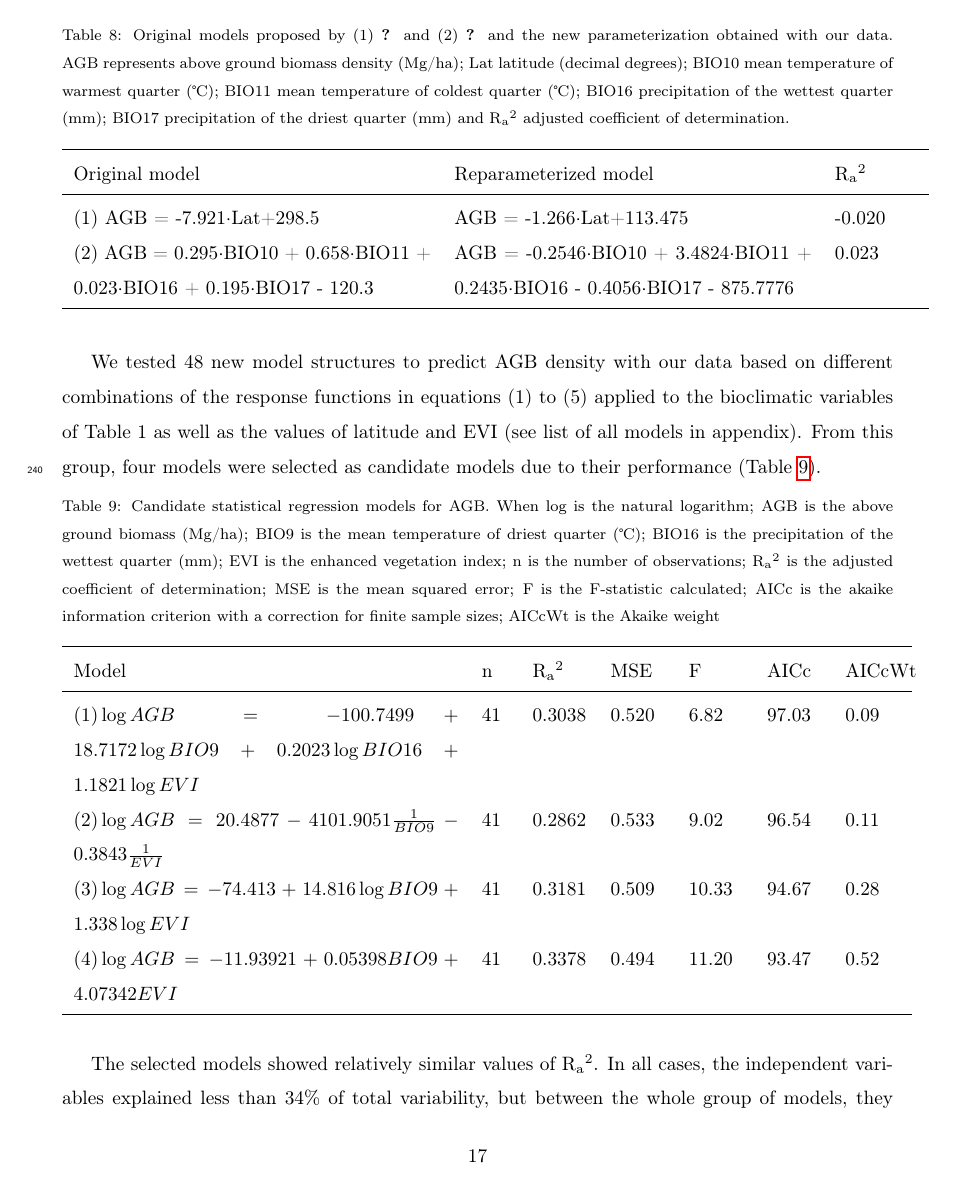
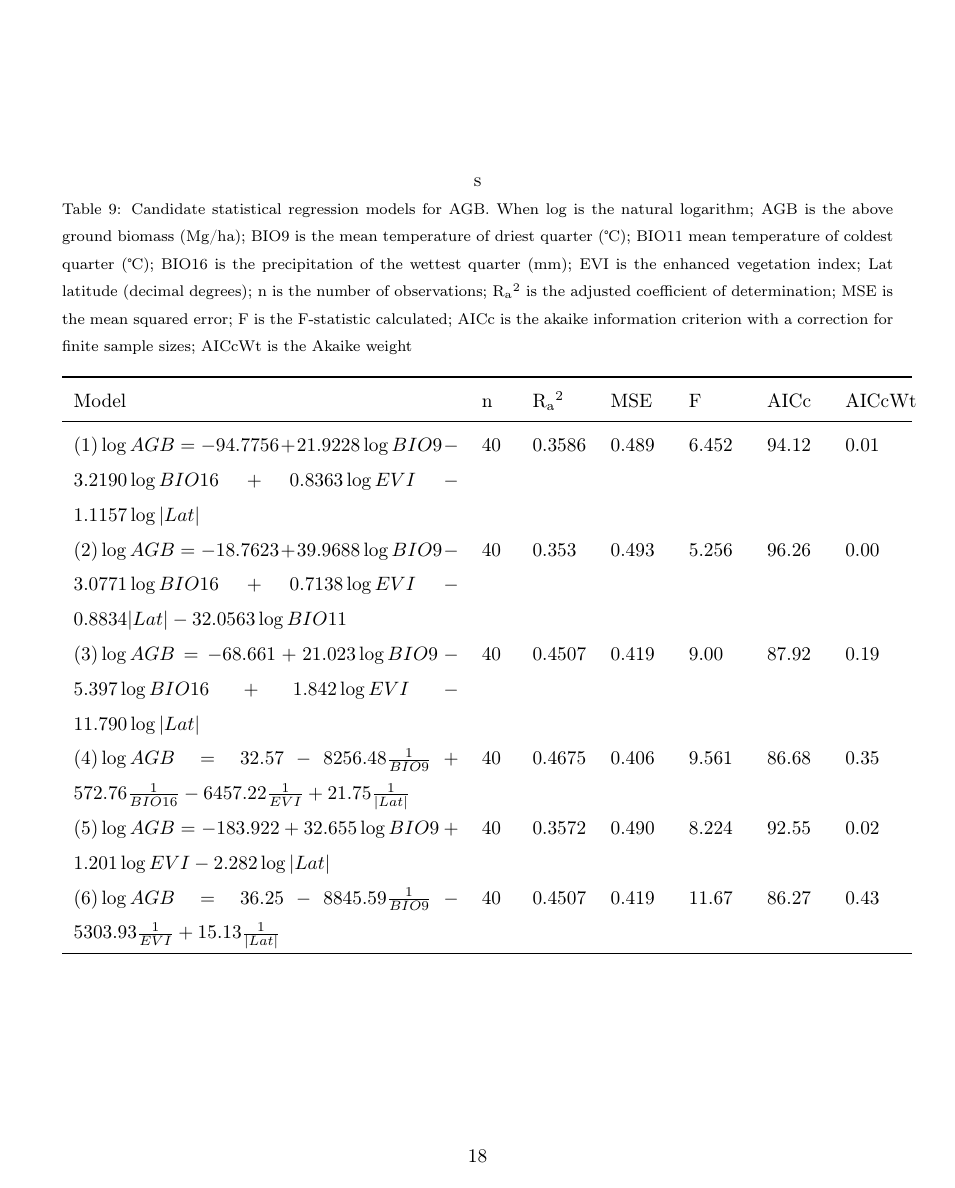
Before and after one commit to jhoanata/AGBMangrove, a LaTeX paper (Article_mangroves.tex): page 17 of 26 before the commit and page 18 of 26 after it. Compiled offline with pdfLaTeX.

Commit message:
Added changes to LaTeX files and R DataCode and added new Excel file with information about new models

```diff
--- a/Article_mangroves.tex
+++ b/Article_mangroves.tex
@@ -398,25 +398,26 @@ A  new parameterization of these models with our data set provided a set of para
 
 %According with R\textsubscript{a}\textsuperscript{2} criteria, those reparemeterized models do not explain the variability of our data. In the case of latitude-based model, the R\textsubscript{a}\textsuperscript{2} obtained in the reparameterized one (-0.01953) is much lower than the value associated with the original model and reported by \citet{Twilley1992} (0.75). Similarly, for the climate-based model developed by \citet{CONL:CONL12060}, reparemeterized model shows a R\textsubscript{a}\textsuperscript{2} value close to 0, much lower that R\textsubscript{a}\textsuperscript{2} associated with original model (0.267).
 
-We tested 48 new model structures to predict AGB density with our data based on different combinations of the response functions in equations (1) to (5) applied to the bioclimatic variables of Table 1 as well as the values of latitude and EVI (see list of all models in appendix). From this group, four models were selected as candidate models due to their performance (Table \ref{tab:models}).
+We tested 48 new model structures to predict AGB density with our data based on different combinations of the response functions in equations (1) to (5) applied to the bioclimatic variables of Table 1 as well as the values of latitude and EVI (see list of all models in appendix). From this group, six models were selected as candidate models due to their performance (Table \ref{tab:models}).
 
 
  %Requires the booktabs if the memoir class is not being used
-\begin{table}[htbp]
+\begin{table}[htbp]s
    \centering
-  \topcaption {Candidate statistical regression models for AGB. When log is the natural logarithm; AGB is the above ground biomass (Mg/ha); BIO9 is the mean temperature of driest quarter (\textcelsius); BIO16 is the precipitation of the wettest quarter (mm); EVI is the enhanced vegetation index;  n is the number of observations; R\textsubscript{a}\textsuperscript{2} is the adjusted coefficient of determination; MSE is the mean squared error; F is the F-statistic calculated; AICc is the akaike information criterion with a correction for finite sample sizes; AICcWt is the Akaike weight}  % requires the topcapt package
+  \topcaption {Candidate statistical regression models for AGB. When log is the natural logarithm; AGB is the above ground biomass (Mg/ha); BIO9 is the mean temperature of driest quarter (\textcelsius); BIO11 mean temperature of coldest quarter (\textcelsius); BIO16 is the precipitation of the wettest quarter (mm); EVI is the enhanced vegetation index;  Lat latitude (decimal degrees); n is the number of observations; R\textsubscript{a}\textsuperscript{2} is the adjusted coefficient of determination; MSE is the mean squared error; F is the F-statistic calculated; AICc is the akaike information criterion with a correction for finite sample sizes; AICcWt is the Akaike weight}  % requires the topcapt package
    \begin{tabular}{p{7cm}p{0.5cm}p{1.0cm}p{1.0cm}p{1.0cm}p{1.0cm}p{1.0cm}}%Column formatting, @{} suppresses leading/trailing space
       \toprule
        Model  & n & R\textsubscript{a}\textsuperscript{2} & MSE & F & AICc & AICcWt\\
       \midrule
-     $(1)\log{AGB}=-100.7499+18.7172\log{BIO9}+0.2023\log{BIO16}+1.1821\log{EVI}$&41&0.3038&0.520&6.82&97.03&0.09\\
-     $(2)\log{AGB}=20.4877-4101.9051\frac{1}{BIO9}-0.3843\frac{1}{EVI}$ &41&0.2862&0.533&9.02&96.54&0.11\\
-     $(3)\log{AGB}=-74.413+14.816\log{BIO9}+1.338\log{EVI}$&41&0.3181&0.509&10.33&94.67&0.28\\
-     $(4)\log{AGB}=-11.93921+0.05398BIO9+4.07342EVI$&41&0.3378&0.494&11.20&93.47&0.52\\
+     $(1)\log{AGB}=-94.7756+21.9228\log{BIO9}-3.2190\log{BIO16}+0.8363\log{EVI}-1.1157\log{|Lat|}$&40&0.3586&0.489&6.452&94.12&0.01\\
+     $(2)\log{AGB}=-18.7623+39.9688\log{BIO9}-3.0771\log{BIO16}+0.7138\log{EVI}-0.8834|Lat|-32.0563\log{BIO11}$ &40&0.353&0.493&5.256&96.26&0.00\\
+     $(3)\log{AGB}=-68.661+21.023\log{BIO9}-5.397\log{BIO16}+1.842\log{EVI}-11.790\log{|Lat|}$&40&0.4507&0.419&9.00&87.92&0.19\\
+     $(4)\log{AGB}=32.57-8256.48\frac{1}{BIO9}+572.76\frac{1}{BIO16}-6457.22\frac{1}{EVI}+21.75\frac{1}{|Lat|}$&40&0.4675&0.406&9.561&86.68&0.35\\
+     $(5)\log{AGB}=-183.922+32.655\log{BIO9}+1.201\log{EVI}-2.282\log{|Lat|}$&40&0.3572&0.490&8.224&92.55&0.02\\
+     $(6)\log{AGB}=36.25-8845.59\frac{1}{BIO9}-5303.93\frac{1}{EVI}+15.13\frac{1}{|Lat|}$&40&0.4507&0.419&11.67&86.27&0.43\\
       \bottomrule
   \end{tabular}
    \label{tab:models}
 \end{table}
 
 
-The selected models showed relatively similar values of R\textsubscript{a}\textsuperscript{2}. In all cases, the independent variables explained less than 34\% of total variability, but between the whole group of models,  they were between the best in terms of predictive power. Likewise, these four candidate models showed the lowest Mean Squared Error (MSE) values and higher values for the F-statistic. Additionally, independent variables were significant, Goldfeld-Quant test showed that candidate models do not present heterocedasticity problems, and according to the Durbin Watson test there was not autocorrelation in the residuals. Cooks distance test did not evidence remote observations for any candidate model.
```
Also changed, not shown: Supplementary information.tex (+8 -8 lines), Article_mangroves.tex (7 more changed lines), 2 other files.
